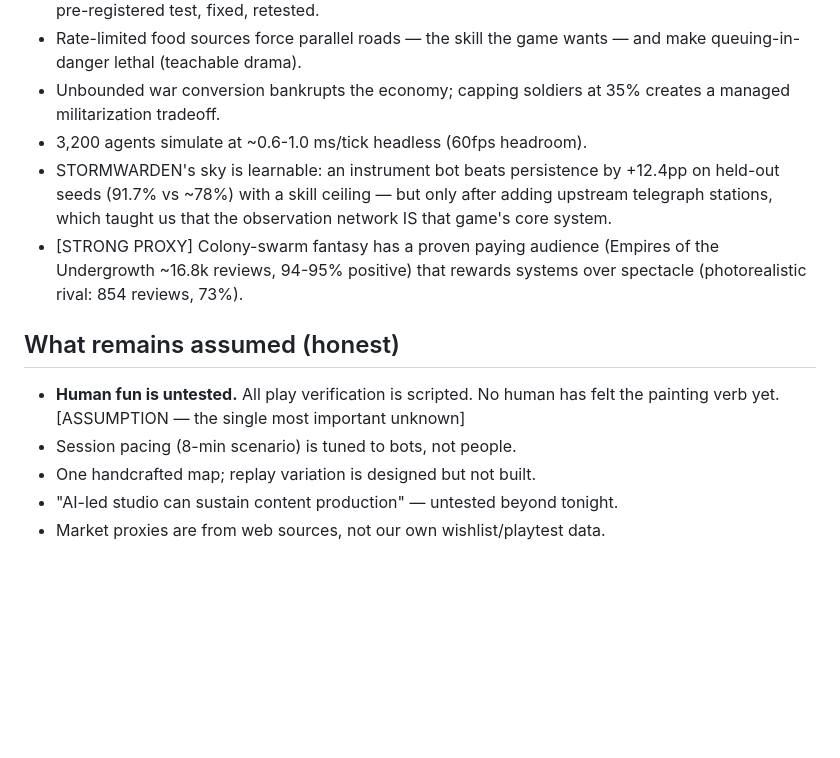
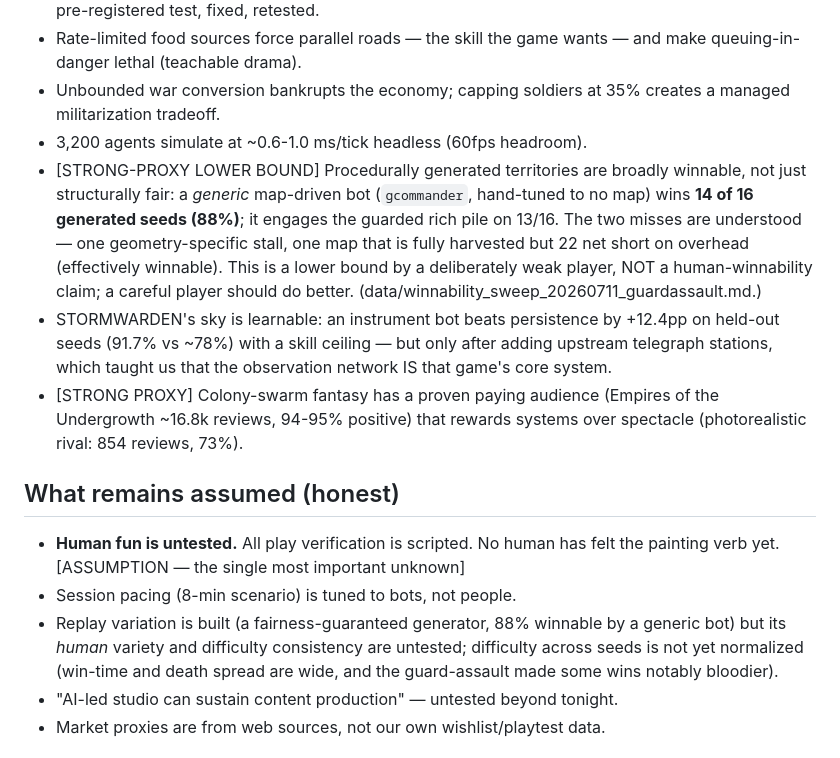
Before and after one commit to Tervise6de/GAIME, a Markdown page: MORNING_REPORT.md, the part around the change. GitHub-like rendering; blank space fills up the shorter version.

Commit message:
Morning report: fold in 88% winnability evidence, correct 'one map' claim
Co-Authored-By: Claude Opus 4.8 <noreply@anthropic.com>
Claude-Session: https://claude.ai/code/session_013qfMDCeuukBvd8efpH3VtE

```diff
--- a/MORNING_REPORT.md
+++ b/MORNING_REPORT.md
@@ -85,6 +85,14 @@ assumption (a learnable-but-not-trivial sky) is already de-risked.
 - Unbounded war conversion bankrupts the economy; capping soldiers at 35%
   creates a managed militarization tradeoff.
 - 3,200 agents simulate at ~0.6-1.0 ms/tick headless (60fps headroom).
+- [STRONG-PROXY LOWER BOUND] Procedurally generated territories are broadly
+  winnable, not just structurally fair: a *generic* map-driven bot
+  (`gcommander`, hand-tuned to no map) wins **14 of 16 generated seeds (88%)**;
+  it engages the guarded rich pile on 13/16. The two misses are understood —
+  one geometry-specific stall, one map that is fully harvested but 22 net short
+  on overhead (effectively winnable). This is a lower bound by a deliberately
+  weak player, NOT a human-winnability claim; a careful player should do
+  better. (data/winnability_sweep_20260711_guardassault.md.)
 - STORMWARDEN's sky is learnable: an instrument bot beats persistence by
   +12.4pp on held-out seeds (91.7% vs ~78%) with a skill ceiling — but
   only after adding upstream telegraph stations, which taught us that the
@@ -99,7 +107,10 @@ assumption (a learnable-but-not-trivial sky) is already de-risked.
   has felt the painting verb yet. [ASSUMPTION — the single most important
   unknown]
 - Session pacing (8-min scenario) is tuned to bots, not people.
-- One handcrafted map; replay variation is designed but not built.
+- Replay variation is built (a fairness-guaranteed generator, 88% winnable by
+  a generic bot) but its *human* variety and difficulty consistency are
+  untested; difficulty across seeds is not yet normalized (win-time and death
+  spread are wide, and the guard-assault made some wins notably bloodier).
 - "AI-led studio can sustain content production" — untested beyond tonight.
 - Market proxies are from web sources, not our own wishlist/playtest data.
 
```
